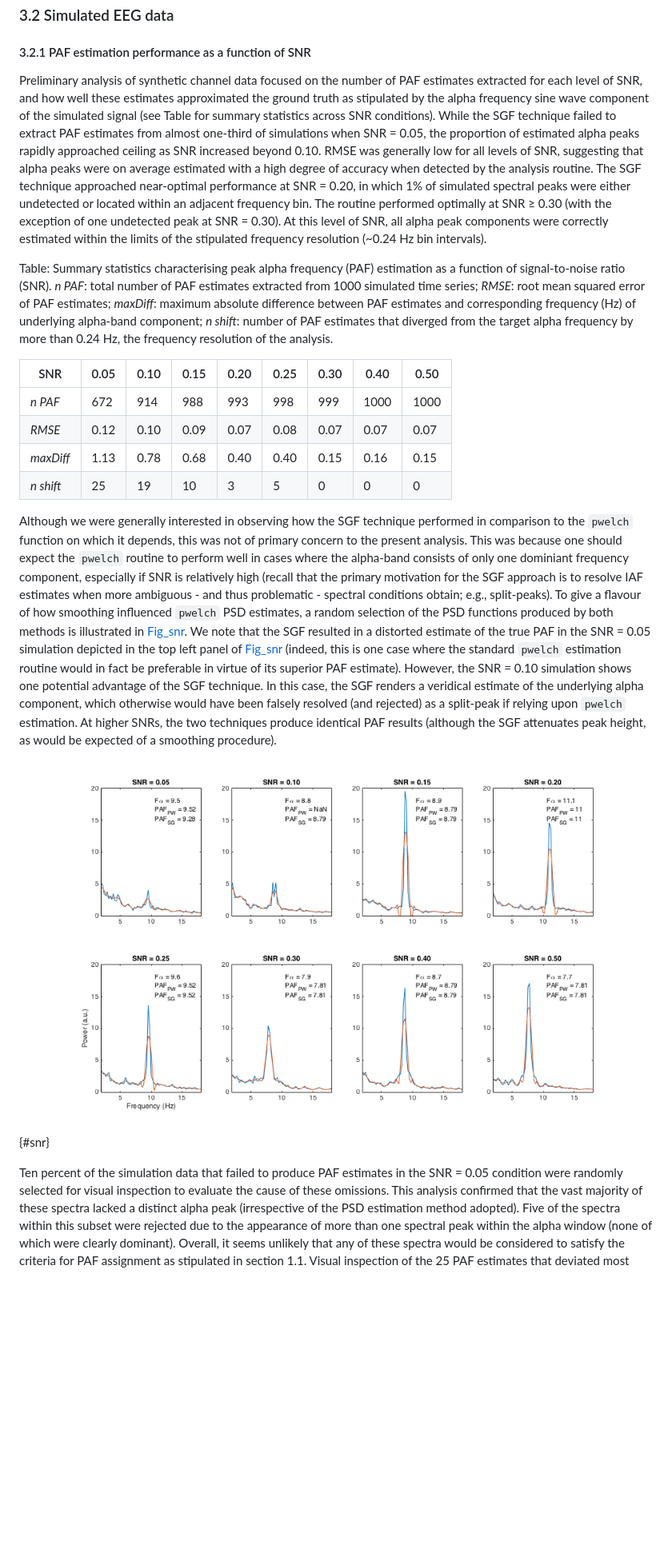
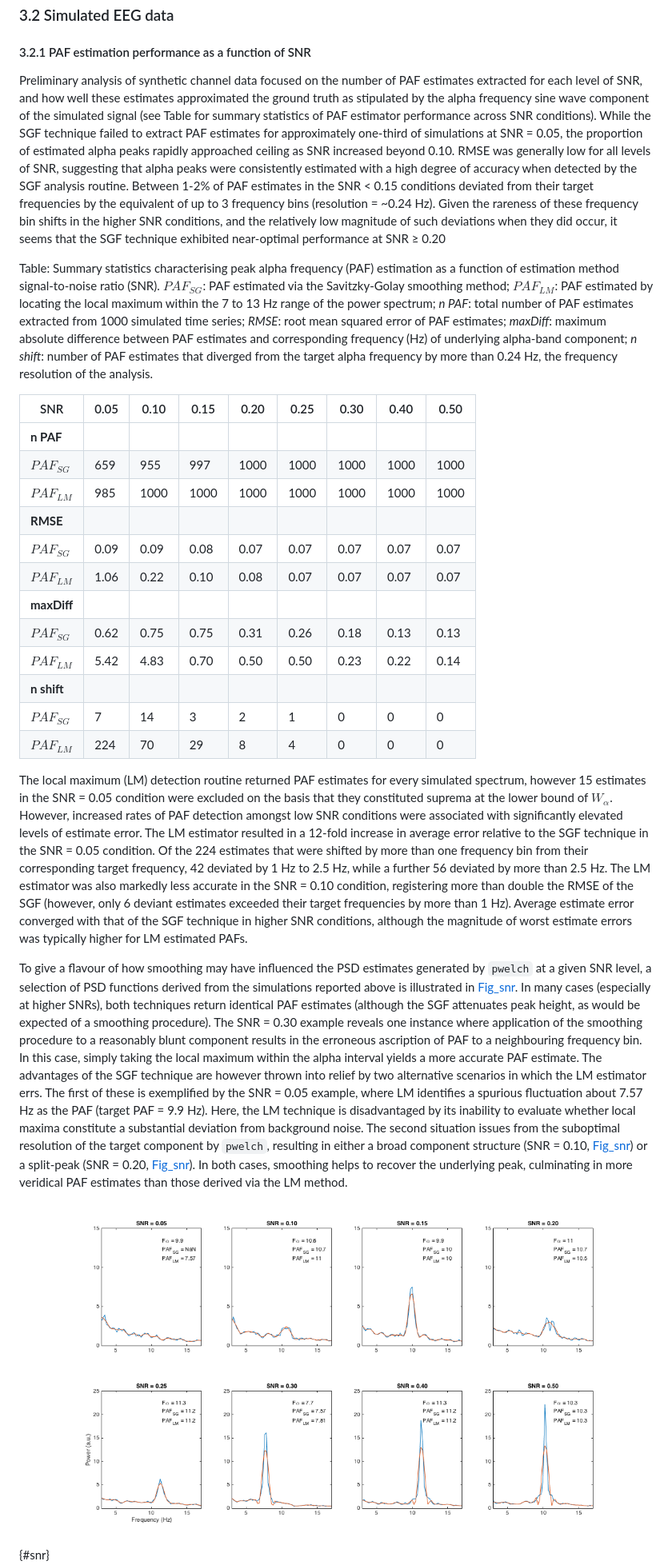
Before and after one commit to corcorana/restingIAF, a Markdown page: iaf_manu.md, the part around the change printed below. Shown: that part at 80% size. Drawn GitHub-style; pictures changed too: figs/snr.png; blank space fills up the shorter version.

Commit message:
introduce local max routine into prelim sims

```diff
--- a/iaf_manu.md
+++ b/iaf_manu.md
@@ -480,37 +485,54 @@ This finding, which extends that reported in a smaller sample by Jann, Koenig, D
 ### 3.2 Simulated EEG data
 
 #### 3.2.1 PAF estimation performance as a function of SNR
-Preliminary analysis of synthetic channel data focused on the number of PAF estimates extracted for each level of SNR, and how well these estimates approximated the ground truth as stipulated by the alpha frequency sine wave component of the simulated signal (see Table for summary statistics across SNR conditions).
-While the SGF technique failed to extract PAF estimates from almost one-third of simulations when SNR = 0.05, the proportion of estimated alpha peaks rapidly approached ceiling as SNR increased beyond 0.10.
-RMSE was generally low for all levels of SNR, suggesting that alpha peaks were on average estimated with a high degree of accuracy when detected by the analysis routine.
-The SGF technique approached near-optimal performance at SNR = 0.20, in which 1% of simulated spectral peaks were either undetected or located within an adjacent frequency bin.
-The routine performed optimally at SNR ≥ 0.30 (with the exception of one undetected peak at SNR = 0.30).
-At this level of SNR, all alpha peak components were correctly estimated within the limits of the stipulated frequency resolution (~0.24 Hz bin intervals).
+Preliminary analysis of synthetic channel data focused on the number of PAF estimates extracted for each level of SNR, and how well these estimates approximated the ground truth as stipulated by the alpha frequency sine wave component of the simulated signal (see Table for summary statistics of PAF estimator performance across SNR conditions).
+While the SGF technique failed to extract PAF estimates for approximately one-third of simulations at SNR = 0.05, the proportion of estimated alpha peaks rapidly approached ceiling as SNR increased beyond 0.10.
+RMSE was generally low for all levels of SNR, suggesting that alpha peaks were consistently estimated with a high degree of accuracy when detected by the SGF analysis routine.
+Between 1-2% of PAF estimates in the SNR < 0.15 conditions deviated from their target frequencies by the equivalent of up to 3 frequency bins (resolution = ~0.24 Hz).
+Given the rareness of these frequency bin shifts in the higher SNR conditions, and the relatively low magnitude of such deviations when they did occur, it seems that the SGF technique exhibited near-optimal performance at SNR ≥ 0.20
 
-Table: Summary statistics characterising peak alpha frequency (PAF) estimation as a function of signal-to-noise ratio (SNR).
-*n PAF*: total number of PAF estimates extracted from 1000 simulated time series; *RMSE*: root mean squared error of PAF estimates; *maxDiff*: maximum absolute difference between PAF estimates and corresponding frequency (Hz) of underlying alpha-band component; *n shift*: number of PAF estimates that diverged from the target alpha frequency by more than 0.24 Hz, the frequency resolution of the analysis.
+Table: Summary statistics characterising peak alpha frequency (PAF) estimation as a function of estimation method signal-to-noise ratio (SNR).
+*$PAF_{SG}$*: PAF estimated via the Savitzky-Golay smoothing method; *$PAF_{LM}$*: PAF estimated by locating the local maximum within the 7 to 13 Hz range of the power spectrum; *n PAF*: total number of PAF estimates extracted from 1000 simulated time series; *RMSE*: root mean squared error of PAF estimates; *maxDiff*: maximum absolute difference between PAF estimates and corresponding frequency (Hz) of underlying alpha-band component; *n shift*: number of PAF estimates that diverged from the target alpha frequency by more than 0.24 Hz, the frequency resolution of the analysis.
 
 | SNR | 0.05 | 0.10 | 0.15 | 0.20 | 0.25 | 0.30 | 0.40 | 0.50 |
 |---|---|---|---|---|---|---|---|---|
-| *n PAF* | 672 | 914 | 988 | 993 | 998 | 999 | 1000 | 1000 |
-| *RMSE* | 0.12 | 0.10 | 0.09 | 0.07 | 0.08 | 0.07 | 0.07 | 0.07 |
-| *maxDiff* | 1.13 | 0.78 | 0.68 | 0.40 | 0.40 | 0.15 | 0.16 | 0.15 |
-| *n shift* | 25 | 19 | 10 | 3 | 5 | 0 | 0 | 0 |
+|**n PAF** | | | | | | | | |
+|$PAF_{SG}$ | 659 | 955 | 997 | 1000 | 1000 | 1000 | 1000 | 1000 |
+|$PAF_{LM}$ | 985 | 1000 | 1000 | 1000 | 1000 | 1000 | 1000 | 1000 |
+|**RMSE** | | | | | | | | |
+|$PAF_{SG}$ | 0.09 | 0.09 | 0.08 | 0.07 | 0.07 | 0.07 | 0.07 | 0.07 |
+|$PAF_{LM}$ | 1.06 | 0.22 | 0.10 | 0.08 | 0.07 | 0.07 | 0.07 | 0.07 |
+|**maxDiff** | | | | | | | | |
+|$PAF_{SG}$ | 0.62 | 0.75 | 0.75 | 0.31 | 0.26 | 0.18 | 0.13 | 0.13 |
+|$PAF_{LM}$ | 5.42 | 4.83 | 0.70 | 0.50 | 0.50 | 0.23 | 0.22 | 0.14 |
+|**n shift** | | | | | | | | |
+|$PAF_{SG}$ | 7 | 14 | 3 | 2 | 1 | 0 | 0 | 0 |
+|$PAF_{LM}$ | 224 | 70 | 29 | 8 | 4 | 0 | 0 | 0 |
 
-Although we were generally interested in observing how the SGF technique performed in comparison to the `pwelch` function on which it depends, this was not of primary concern to the present analysis.
-This was because one should expect the `pwelch` routine to perform well in cases where the alpha-band consists of only one dominiant frequency component, especially if SNR is relatively high (recall that the primary motivation for the SGF approach is to resolve IAF estimates when more ambiguous - and thus problematic - spectral conditions obtain; e.g., split-peaks).
-To give a flavour of how smoothing influenced `pwelch` PSD estimates, a random selection of the PSD functions produced by both methods is illustrated in [Fig_snr](#snr).
-We note that the SGF resulted in a distorted estimate of the true PAF in the SNR = 0.05 simulation depicted in the top left panel of [Fig_snr](#snr) (indeed, this is one case where the standard `pwelch` estimation routine would in fact be preferable in virtue of its superior PAF estimate).
-However, the SNR = 0.10 simulation shows one potential advantage of the SGF technique.
-In this case, the SGF renders a veridical estimate of the underlying alpha component, which otherwise would have been falsely resolved (and rejected) as a split-peak if relying upon `pwelch` estimation.
-At higher SNRs, the two techniques produce identical PAF results (although the SGF attenuates peak height, as would be expected of a smoothing procedure).
+The local maximum (LM) detection routine returned PAF estimates for every simulated spectrum, however 15 estimates in the SNR = 0.05 condition were excluded on the basis that they constituted suprema at the lower bound of $W_\alpha$.
+However, increased rates of PAF detection amongst low SNR conditions were associated with significantly elevated levels of estimate error.
+The LM estimator resulted in a 12-fold increase in average error relative to the SGF technique in the SNR = 0.05 condition.
+Of the 224 estimates that were shifted by more than one frequency bin from their corresponding target frequency, 42 deviated by 1 Hz to 2.5 Hz, while a further 56 deviated by more than 2.5 Hz.
+The LM estimator was also markedly less accurate in the SNR = 0.10 condition, registering more than double the RMSE of the SGF (however, only 6 deviant estimates exceeded their target frequencies by more than 1 Hz).
+Average estimate error converged with that of the SGF technique in higher SNR conditions, although the magnitude of worst estimate errors was typically higher for LM estimated PAFs.
 
-![*Fig_snr.* Synthetic channel spectra randomly selected from each simulated SNR condition. Blue functions represent PSD estimates generated by the standard MATLAB implementation of Welch's modified periodogram method  `pwelch`. Red functions signify the outcome when `pwelch` estimates are subjected to the Savitzky-Golay filter (SGF) technique. $F\alpha$: Target alpha component frequency. $PAF_{PW}$ and $PAF_{SG}$: Estimates of $F\alpha$ rendered by the `pwelch` and SGF methods, respectively. NaN: No estimate returned.](figs/snr.png){#snr}
+To give a flavour of how smoothing may have influenced the PSD estimates generated by `pwelch` at a given SNR level, a selection of PSD functions derived from the simulations reported above is illustrated in [Fig_snr](#snr).
+In many cases (especially at higher SNRs), both techniques return identical PAF estimates (although the SGF attenuates peak height, as would be expected of a smoothing procedure).
+The SNR = 0.30 example reveals one instance where application of the smoothing procedure to a reasonably blunt component results in the erroneous ascription of PAF to a neighbouring frequency bin.
+In this case, simply taking the local maximum within the alpha interval yields a more accurate PAF estimate.
+The advantages of the SGF technique are however thrown into relief by two alternative scenarios in which the LM estimator errs.
+The first of these is exemplified by the SNR = 0.05 example, where LM identifies a spurious fluctuation about 7.57 Hz as the PAF (target PAF = 9.9 Hz).
+Here, the LM technique is disadvantaged by its inability to evaluate whether local maxima constitute a substantial deviation from background noise.
+The second situation issues from the suboptimal resolution of the target component by `pwelch`, resulting in either a broad component structure (SNR = 0.10, [Fig_snr](#snr)) or a split-peak (SNR = 0.20, [Fig_snr](#snr)).
+In both cases, smoothing helps to recover the underlying peak, culminating in more veridical PAF estimates than those derived via the LM method.
 
-Ten percent of the simulation data that failed to produce PAF estimates in the SNR = 0.05 condition were randomly selected for visual inspection to evaluate the cause of these omissions.
+![*Fig_snr.* Synthetic channel spectra sampled from each simulated SNR condition. Blue functions represent PSD estimates generated by the standard MATLAB implementation of Welch's modified periodogram method `pwelch`. Red functions signify the outcome when `pwelch` estimates are subjected to the Savitzky-Golay filter (SGF) technique. $F\alpha$: Target alpha component frequency. $PAF_{SG}$ and $PAF_{LM}$: Estimates of $F\alpha$ rendered by the SGF and local maximum methods, respectively. NaN: No estimate returned.](figs/snr.png){#snr}
+
+<!-- Ten percent of the simulation data that failed to produce PAF estimates in the SNR = 0.05 condition were randomly selected for visual inspection to evaluate the cause of these omissions.
 This analysis confirmed that the vast majority of these spectra lacked a distinct alpha peak (irrespective of the PSD estimation method adopted).
 Five of the spectra within this subset were rejected due to the appearance of more than one spectral peak within the alpha window (none of which were clearly dominant).
-Overall, it seems unlikely that any of these spectra would be considered to satisfy the criteria for PAF assignment as stipulated in section 1.1.<!-- AC: ? make plots available in supp mats -->
+Overall, it seems unlikely that any of these spectra would be considered to satisfy the criteria for PAF assignment as stipulated in section 1.1.
+
 Visual inspection of the 25 PAF estimates that deviated most from their target frequencies within the 0.05 SNR condition confirmed that SGF estimates generally tracked their corresponding `pwelch` counterparts closely.
 Where smoothed estimates were relatively distorted (i.e. displaced into a neighbouring frequency bin due to the influence of spurious local fluctuations), the more accurate `pwelch` estimate was by the same token disadvantaged by having to compete with these nearby spectral subpeaks.
 For the most part, then, the least accurate estimates rendered via the SGF technique did not appear to be substantially worse than what would otherwise have been estimated via the `pwelch` technique.
```
Also changed, not shown: other parts of iaf_manu.md (+25 -15 lines).
